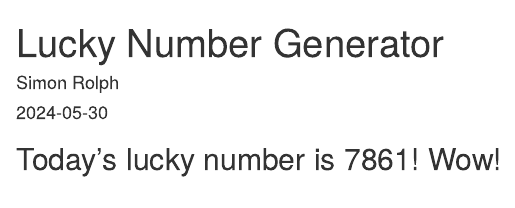
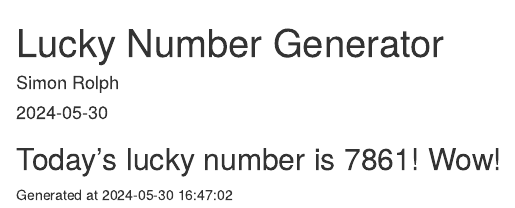
Before and after one commit to simonrolph/render-rmarkdown-with-actions, an R Markdown document (report_markdown.Rmd): the page in a window 1100 px wide, from its top. Rendered offline with R 4.5, knitr and Pandoc, with nearby package versions.

Commit message:
add a datetime stamp to the page

````diff
--- a/report_markdown.Rmd
+++ b/report_markdown.Rmd
@@ -10,3 +10,5 @@ options(scipen = 999)
 ```
 
 ## Today's lucky number is `r round(runif(1)*10000)`! Wow!
+
+Generated at `r Sys.time()`
````
